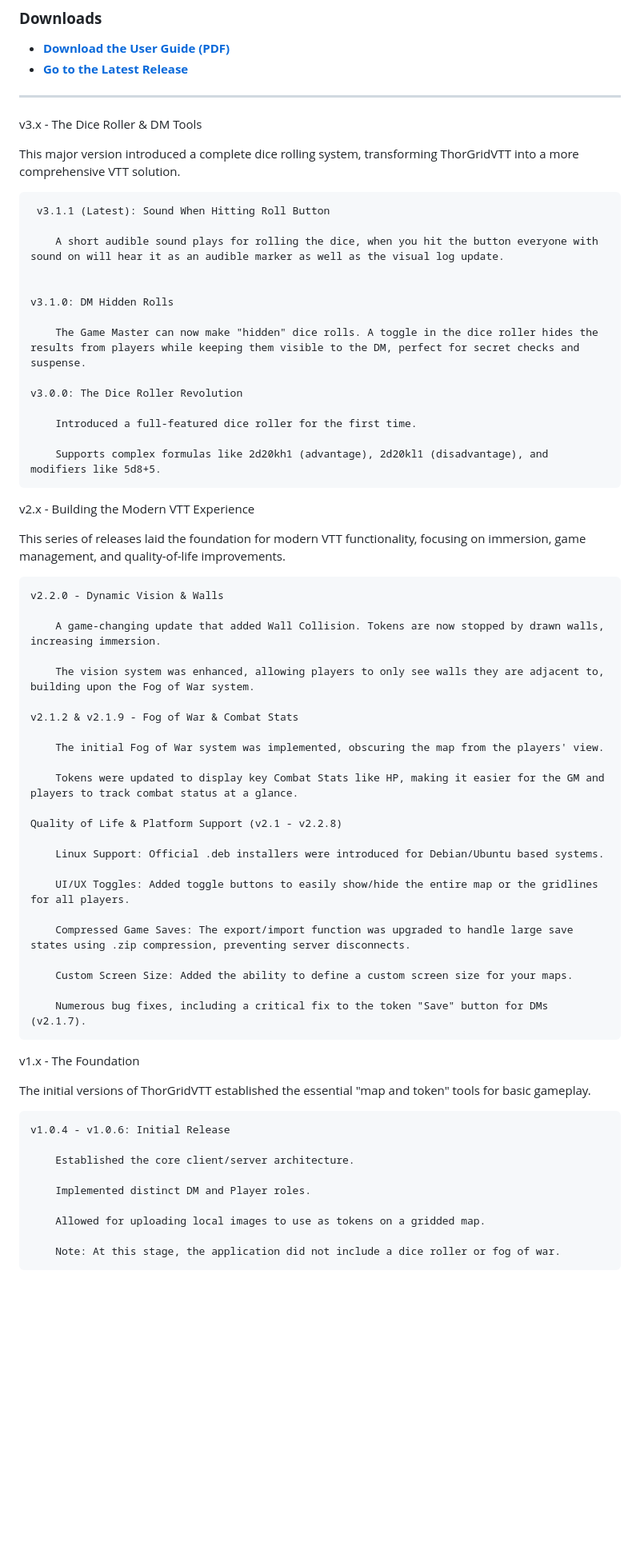
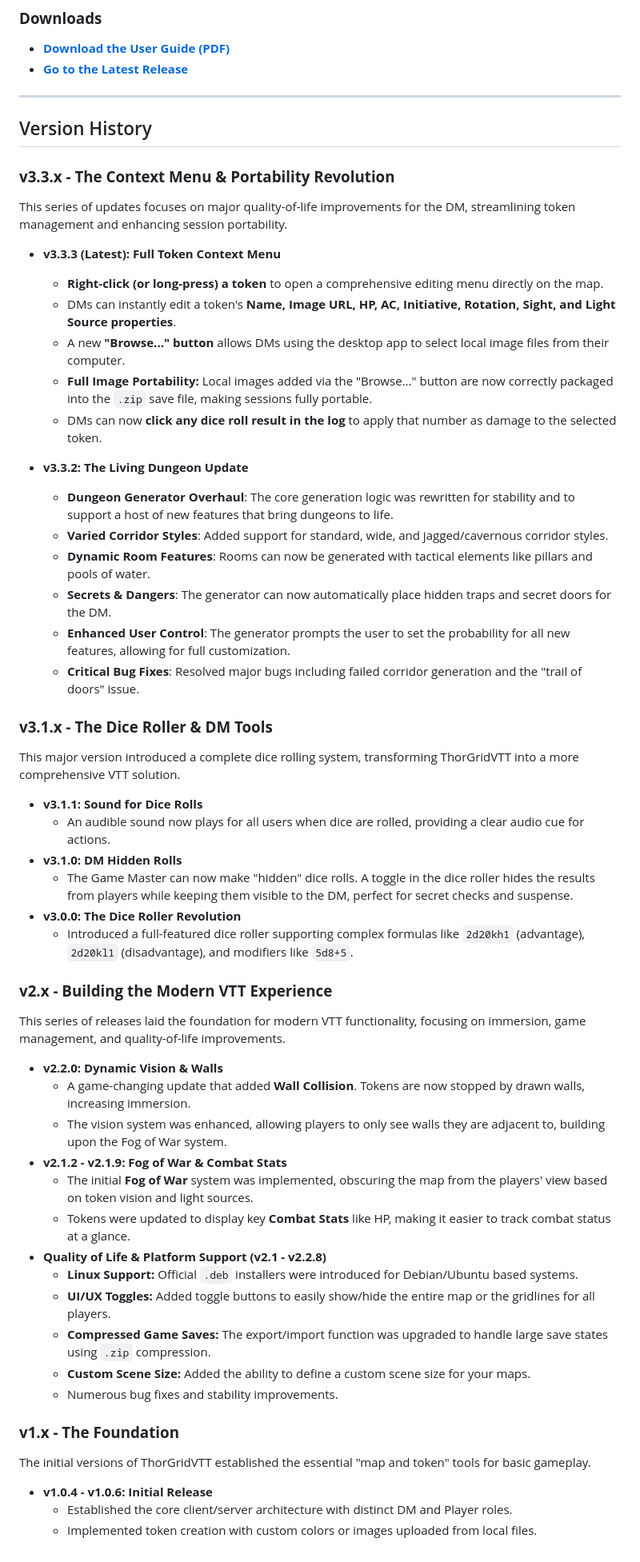
Before and after one commit to Thor-Grid/ThorGridVTT, a Markdown page: README.md, the part around the change. Shown: that part at 80% size. Rendered like a GitHub page; blank space fills up the shorter version.

```diff
--- a/README.md
+++ b/README.md
@@ -8,63 +8,59 @@ ThorGridVTT has evolved significantly since its initial release. What started as
 
 ---
 
-v3.x - The Dice Roller & DM Tools
+## Version History
+
+### **v3.3.x - The Context Menu & Portability Revolution**
+
+This series of updates focuses on major quality-of-life improvements for the DM, streamlining token management and enhancing session portability.
+
+*   **v3.3.3 (Latest): Full Token Context Menu**
+    *   **Right-click (or long-press) a token** to open a comprehensive editing menu directly on the map.
+    *   DMs can instantly edit a token's **Name, Image URL, HP, AC, Initiative, Rotation, Sight, and Light Source properties**.
+    *   A new **"Browse..." button** allows DMs using the desktop app to select local image files from their computer.
+    *   **Full Image Portability:** Local images added via the "Browse..." button are now correctly packaged into the `.zip` save file, making sessions fully portable.
+    *   DMs can now **click any dice roll result in the log** to apply that number as damage to the selected token.
+
+*   **v3.3.2: The Living Dungeon Update**
+    *   **Dungeon Generator Overhaul**: The core generation logic was rewritten for stability and to support a host of new features that bring dungeons to life.
+    *   **Varied Corridor Styles**: Added support for standard, wide, and jagged/cavernous corridor styles.
+    *   **Dynamic Room Features**: Rooms can now be generated with tactical elements like pillars and pools of water.
+    *   **Secrets & Dangers**: The generator can now automatically place hidden traps and secret doors for the DM.
+    *   **Enhanced User Control**: The generator prompts the user to set the probability for all new features, allowing for full customization.
+    *   **Critical Bug Fixes**: Resolved major bugs including failed corridor generation and the "trail of doors" issue.
+
+### **v3.1.x - The Dice Roller & DM Tools**
 
 This major version introduced a complete dice rolling system, transforming ThorGridVTT into a more comprehensive VTT solution.
 
-     v3.1.1 (Latest): Sound When Hitting Roll Button
+*   **v3.1.1: Sound for Dice Rolls**
+    *   An audible sound now plays for all users when dice are rolled, providing a clear audio cue for actions.
+*   **v3.1.0: DM Hidden Rolls**
+    *   The Game Master can now make "hidden" dice rolls. A toggle in the dice roller hides the results from players while keeping them visible to the DM, perfect for secret checks and suspense.
+*   **v3.0.0: The Dice Roller Revolution**
+    *   Introduced a full-featured dice roller supporting complex formulas like `2d20kh1` (advantage), `2d20kl1` (disadvantage), and modifiers like `5d8+5`.
 
-        A short audible sound plays for rolling the dice, when you hit the button everyone with sound on will hear it as an audible marker as well as the visual log update.
-
-
-    v3.1.0: DM Hidden Rolls
-
-        The Game Master can now make "hidden" dice rolls. A toggle in the dice roller hides the results from players while keeping them visible to the DM, perfect for secret checks and suspense.
-
-    v3.0.0: The Dice Roller Revolution
-
-        Introduced a full-featured dice roller for the first time.
-
-        Supports complex formulas like 2d20kh1 (advantage), 2d20kl1 (disadvantage), and modifiers like 5d8+5.
-
-v2.x - Building the Modern VTT Experience
+### **v2.x - Building the Modern VTT Experience**
 
 This series of releases laid the foundation for modern VTT functionality, focusing on immersion, game management, and quality-of-life improvements.
 
-    v2.2.0 - Dynamic Vision & Walls
+*   **v2.2.0: Dynamic Vision & Walls**
+    *   A game-changing update that added **Wall Collision**. Tokens are now stopped by drawn walls, increasing immersion.
+    *   The vision system was enhanced, allowing players to only see walls they are adjacent to, building upon the Fog of War system.
+*   **v2.1.2 - v2.1.9: Fog of War & Combat Stats**
+    *   The initial **Fog of War** system was implemented, obscuring the map from the players' view based on token vision and light sources.
+    *   Tokens were updated to display key **Combat Stats** like HP, making it easier to track combat status at a glance.
+*   **Quality of Life & Platform Support (v2.1 - v2.2.8)**
+    *   **Linux Support:** Official `.deb` installers were introduced for Debian/Ubuntu based systems.
+    *   **UI/UX Toggles:** Added toggle buttons to easily show/hide the entire map or the gridlines for all players.
+    *   **Compressed Game Saves:** The export/import function was upgraded to handle large save states using `.zip` compression.
+    *   **Custom Scene Size:** Added the ability to define a custom scene size for your maps.
+    *   Numerous bug fixes and stability improvements.
 
-        A game-changing update that added Wall Collision. Tokens are now stopped by drawn walls, increasing immersion.
-
-        The vision system was enhanced, allowing players to only see walls they are adjacent to, building upon the Fog of War system.
-
-    v2.1.2 & v2.1.9 - Fog of War & Combat Stats
-
-        The initial Fog of War system was implemented, obscuring the map from the players' view.
-
-        Tokens were updated to display key Combat Stats like HP, making it easier for the GM and players to track combat status at a glance.
-
-    Quality of Life & Platform Support (v2.1 - v2.2.8)
-
-        Linux Support: Official .deb installers were introduced for Debian/Ubuntu based systems.
-
-        UI/UX Toggles: Added toggle buttons to easily show/hide the entire map or the gridlines for all players.
-
-        Compressed Game Saves: The export/import function was upgraded to handle large save states using .zip compression, preventing server disconnects.
-
-        Custom Screen Size: Added the ability to define a custom screen size for your maps.
-
-        Numerous bug fixes, including a critical fix to the token "Save" button for DMs (v2.1.7).
-
-v1.x - The Foundation
+### **v1.x - The Foundation**
 
 The initial versions of ThorGridVTT established the essential "map and token" tools for basic gameplay.
 
-    v1.0.4 - v1.0.6: Initial Release
-
-        Established the core client/server architecture.
-
-        Implemented distinct DM and Player roles.
-
-        Allowed for uploading local images to use as tokens on a gridded map.
-
-        Note: At this stage, the application did not include a dice roller or fog of war.
+*   **v1.0.4 - v1.0.6: Initial Release**
+    *   Established the core client/server architecture with distinct DM and Player roles.
+    *   Implemented token creation with custom colors or images uploaded from local files.
```
